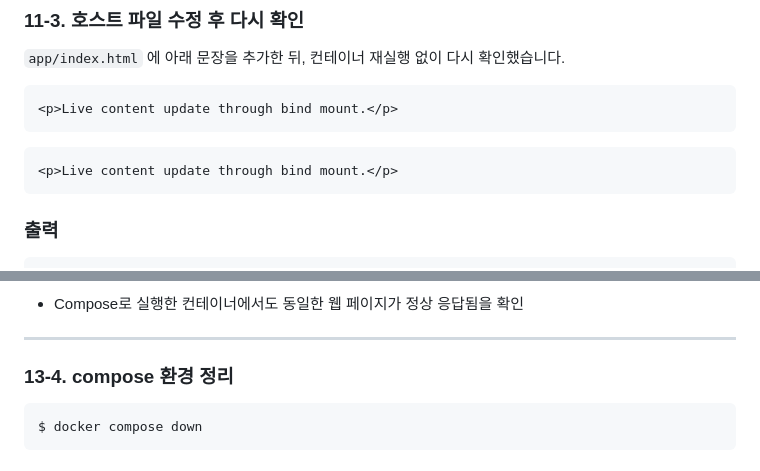
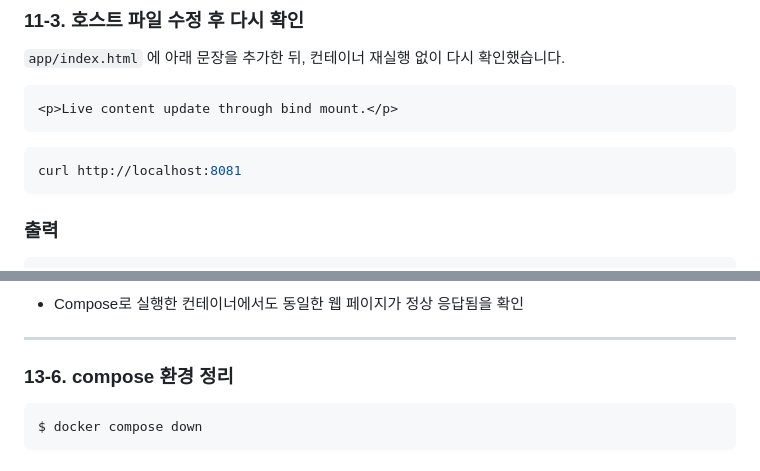
Before and after one commit to hwistlezz/docker-cli-notes, a Markdown page: docs/docker-log.md, 2 parts joined by grey strips. GitHub-like rendering.

Commit message:
docs(docker-log): fix typo and section numbering

````diff
--- a/docs/docker-log.md
+++ b/docs/docker-log.md
@@ -521,7 +521,7 @@ $ curl http://localhost:8081
 ```
 
 ```bash
-<p>Live content update through bind mount.</p>
+curl http://localhost:8081
 ```
 
 ### 출력
@@ -742,7 +742,7 @@ $ curl http://localhost:8082
 
 ---
 
-### 13-4. compose 환경 정리
+### 13-6. compose 환경 정리
 
 ```bash
 $ docker compose down
````
